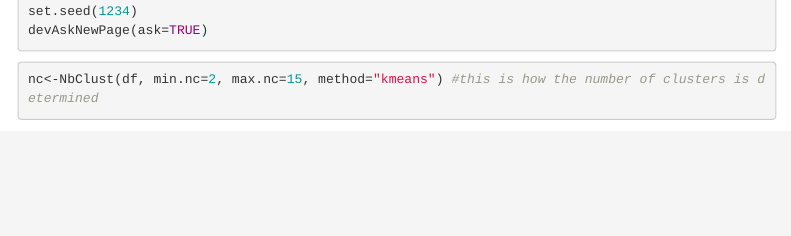
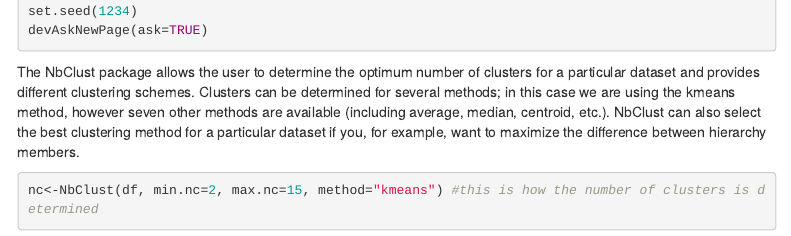
Before and after one commit to teriyakiaud/group-project, an R Markdown document (Group-Project.Rmd): the page in a window 1100 px wide, from 1640 px down. Rendered offline with R 4.5, knitr and Pandoc, with nearby package versions; some code elsewhere in the file could not run offline; menus at the side of the page are left out.

Commit message:
Update Group-Project.Rmd

````diff
--- a/Group-Project.Rmd
+++ b/Group-Project.Rmd
@@ -105,7 +105,7 @@
 set.seed(1234)
 devAskNewPage(ask=TRUE)
 ```
-
+The NbClust package allows the user to determine the optimum number of clusters for a particular dataset and provides different clustering schemes. Clusters can be determined for several methods; in this case we are using the kmeans method, however seven other methods are available (including average, median, centroid, etc.). NbClust can also select the best clustering method for a particular dataset if you, for example, want to maximize the difference between hierarchy members.
 ```{r}
 nc<-NbClust(df, min.nc=2, max.nc=15, method="kmeans") #this is how the number of clusters is determined
 table(nc$Best.n[1, ])
````
